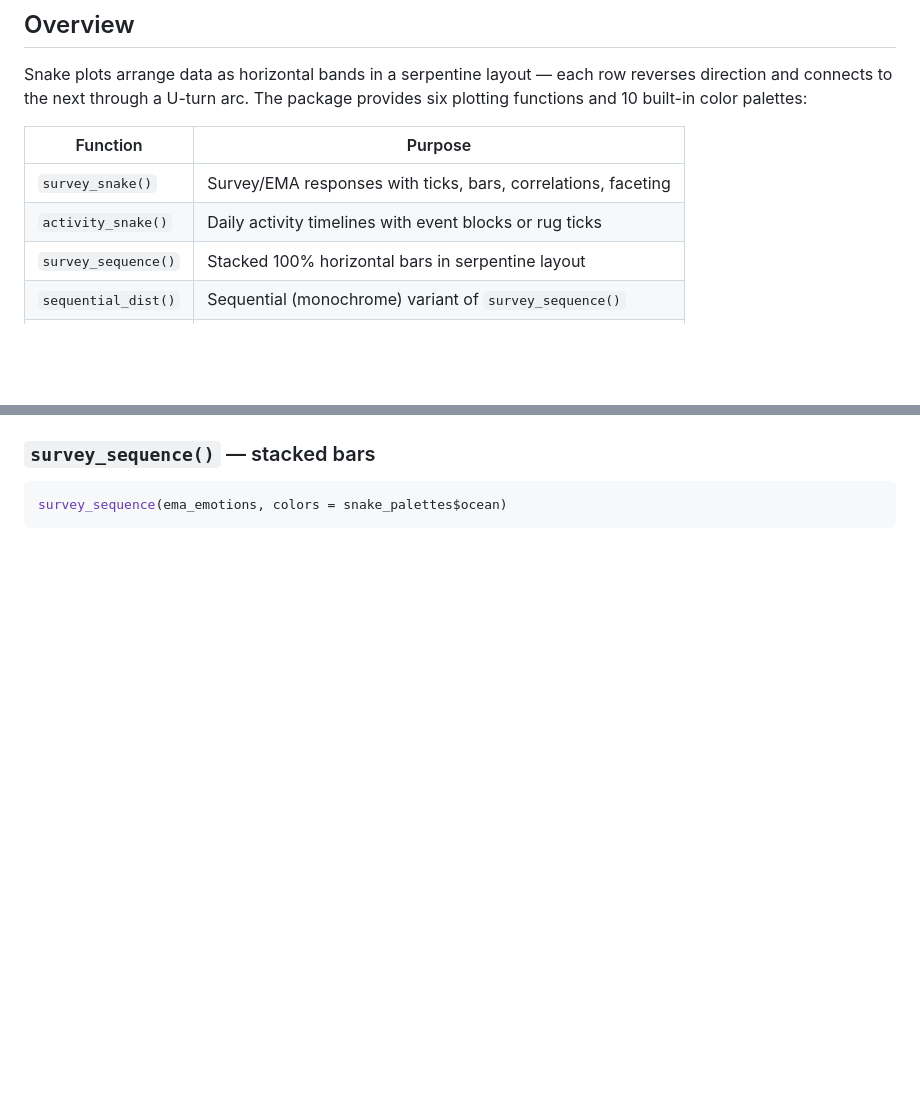
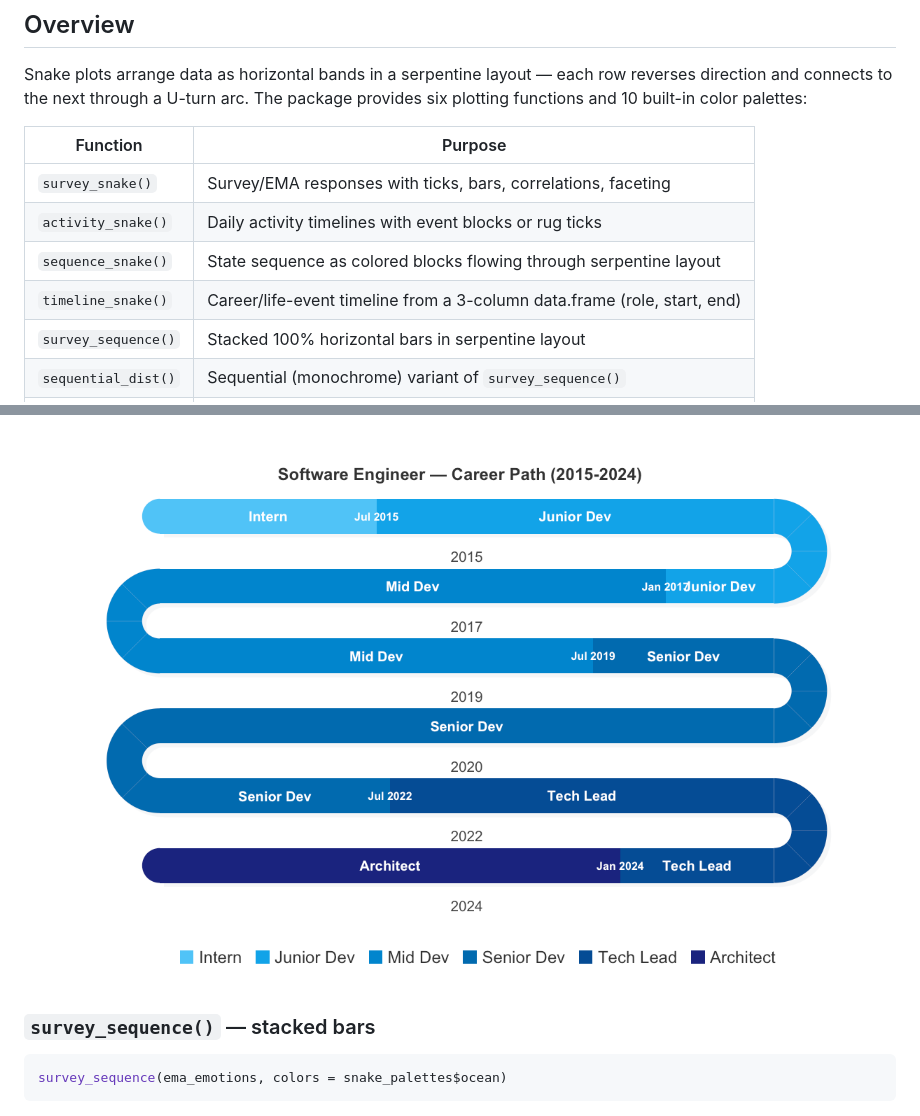
Before and after one commit to mohsaqr/snakeplot, a Markdown page: README.md, 2 parts joined by grey strips. Rendered like a GitHub page; pictures changed too: man/figures/timeline_snake.png (added); blank space fills up the shorter version.

````diff
--- a/README.md
+++ b/README.md
@@ -23,6 +23,8 @@ package provides six plotting functions and 10 built-in color palettes:
 |----------|---------|
 | `survey_snake()` | Survey/EMA responses with ticks, bars, correlations, faceting |
 | `activity_snake()` | Daily activity timelines with event blocks or rug ticks |
+| `sequence_snake()` | State sequence as colored blocks flowing through serpentine layout |
+| `timeline_snake()` | Career/life-event timeline from a 3-column data.frame (role, start, end) |
 | `survey_sequence()` | Stacked 100% horizontal bars in serpentine layout |
 | `sequential_dist()` | Sequential (monochrome) variant of `survey_sequence()` |
 | `line_snake()` | Continuous intensity line plot (experimental) |
@@ -132,3 +165,5 @@ activity_snake(d2, event_color = "#e09480", band_color = "#3d2518")
+<img src="man/figures/timeline_snake.png" width="100%">
+
 ### `survey_sequence()` — stacked bars
 
 ```r
````
Also changed, not shown: other parts of README.md (+31 -0 lines), man/figures/sequence_snake.png (added), 12 other files.
